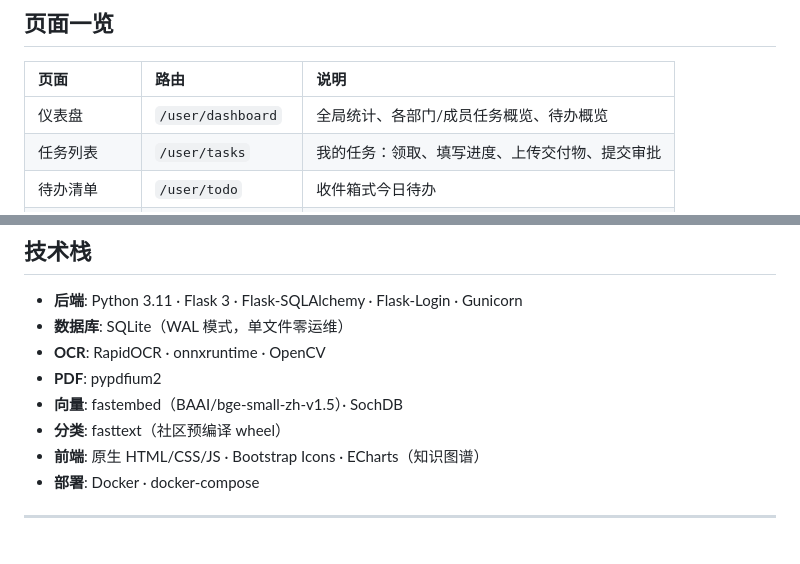
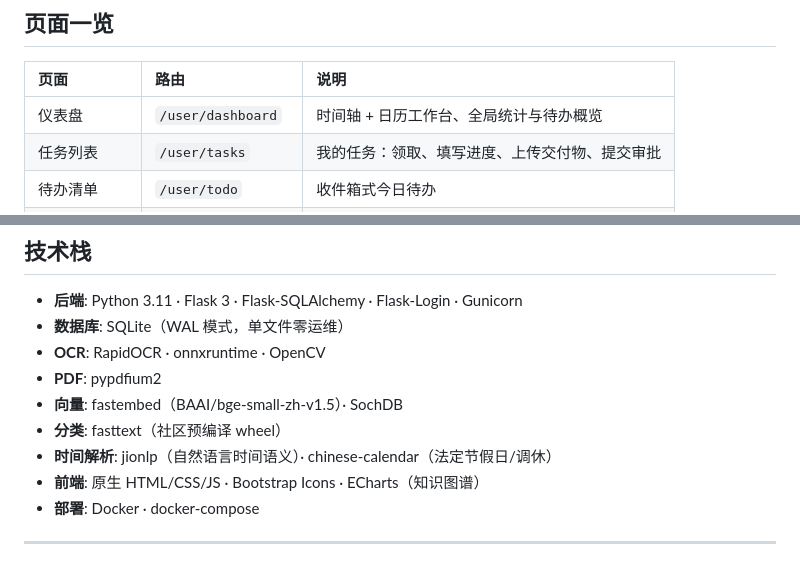
Before and after one commit to kBright123/task-manager, a Markdown page: README.md, 2 parts joined by grey strips. Rendered like a GitHub page.

```diff
--- a/README.md
+++ b/README.md
@@ -42,7 +36,7 @@
 
 | 页面 | 路由 | 说明 |
 | :-- | :-- | :-- |
-| 仪表盘 | `/user/dashboard` | 全局统计、各部门/成员任务概览、待办概览 |
+| 仪表盘 | `/user/dashboard` | 时间轴 + 日历工作台、全局统计与待办概览 |
 | 任务列表 | `/user/tasks` | 我的任务：领取、填写进度、上传交付物、提交审批 |
 | 待办清单 | `/user/todo` | 收件箱式今日待办 |
 | 任务详情 | `/user/tasks/<id>` | 任务详情与协作记录 |
@@ -123,6 +128,7 @@
 - **PDF**: pypdfium2
 - **向量**: fastembed（BAAI/bge-small-zh-v1.5）· SochDB
 - **分类**: fasttext（社区预编译 wheel）
+- **时间解析**: jionlp（自然语言时间语义）· chinese-calendar（法定节假日/调休）
 - **前端**: 原生 HTML/CSS/JS · Bootstrap Icons · ECharts（知识图谱）
 - **部署**: Docker · docker-compose
 
```
Also changed, not shown: other parts of README.md (+46 -35 lines), CHANGELOG.md (added, +79 -0 lines).
